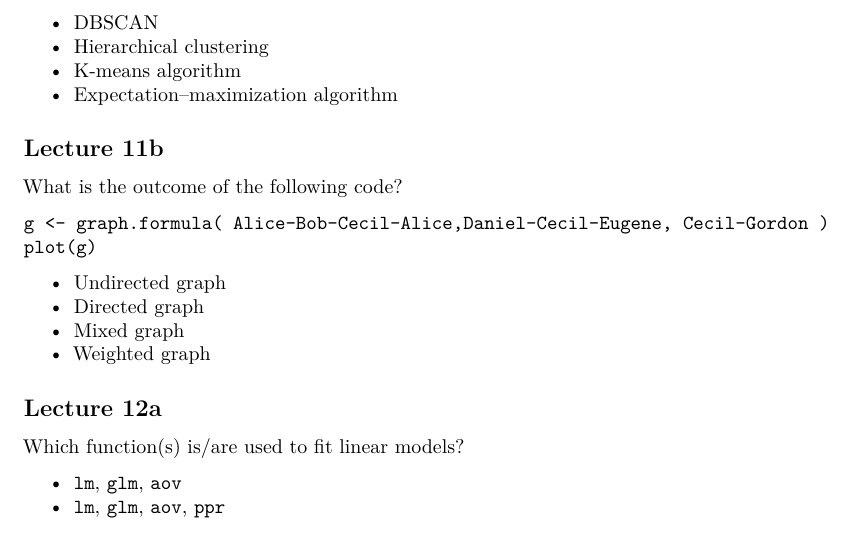
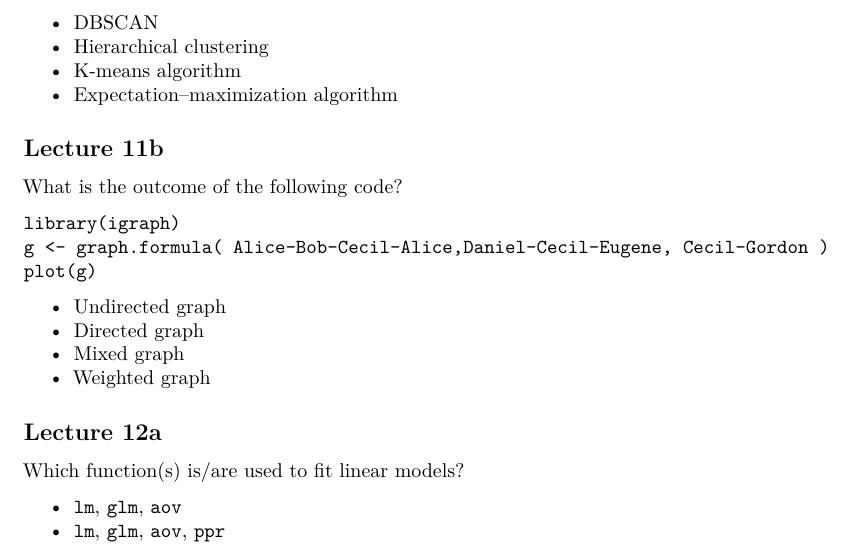
Before and after one commit to cpkaur/hs616, an R Markdown document (final_exam_questions.Rmd): part of page 2 of 3, cut so that both start at the same text. Rendered offline with R 4.5, knitr and Pandoc, then LaTeX, with nearby package versions.

Commit message:
Added Library(igraph) to question 11b

````diff
--- a/final_exam_questions.Rmd
+++ b/final_exam_questions.Rmd
@@ -79,6 +79,7 @@ Which algorithm is used for density based clustering?
 
 What is the outcome of the following code?
 ```
+library(igraph)
 g <- graph.formula( Alice-Bob-Cecil-Alice,Daniel-Cecil-Eugene, Cecil-Gordon )
 plot(g)
 ```
````
